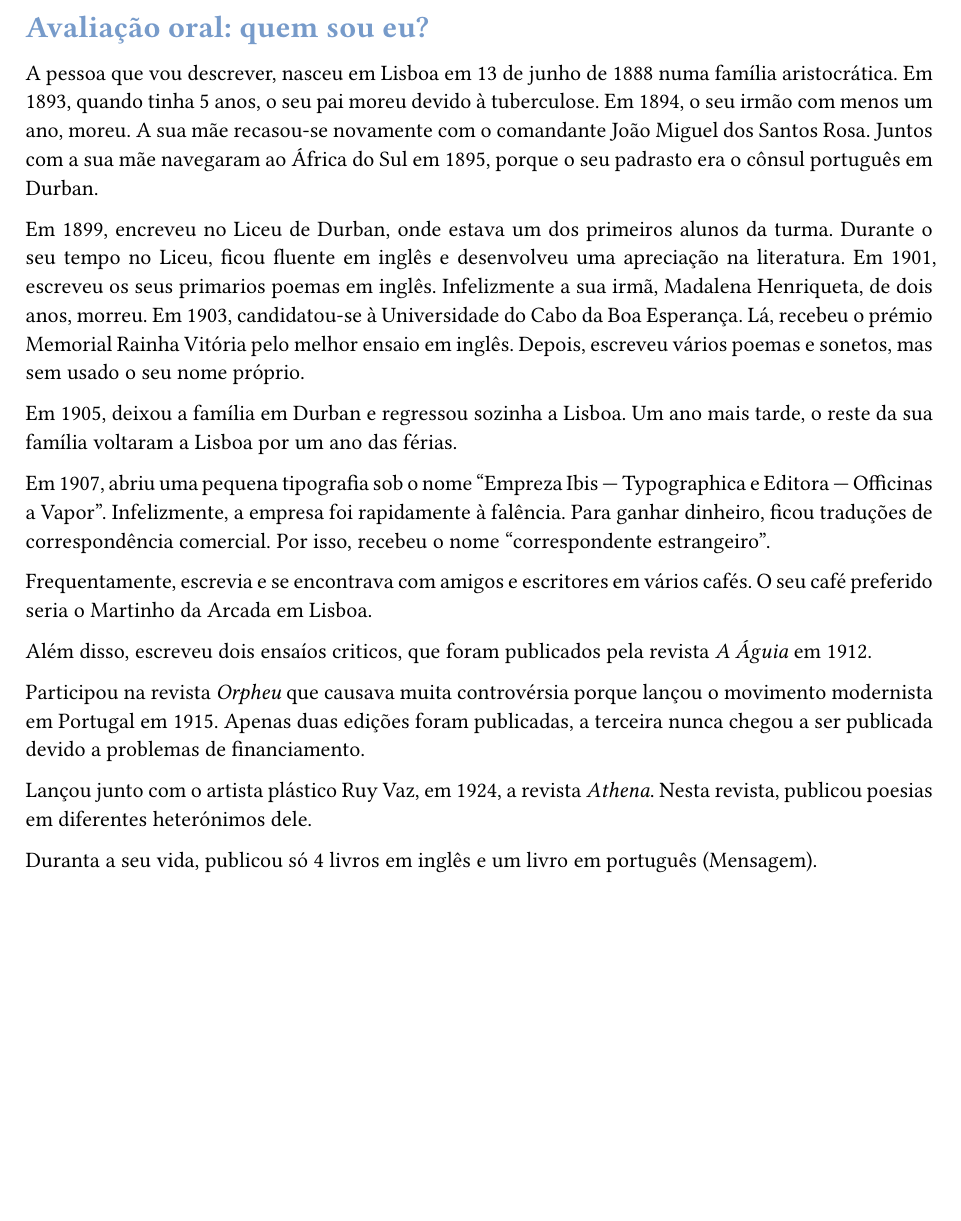
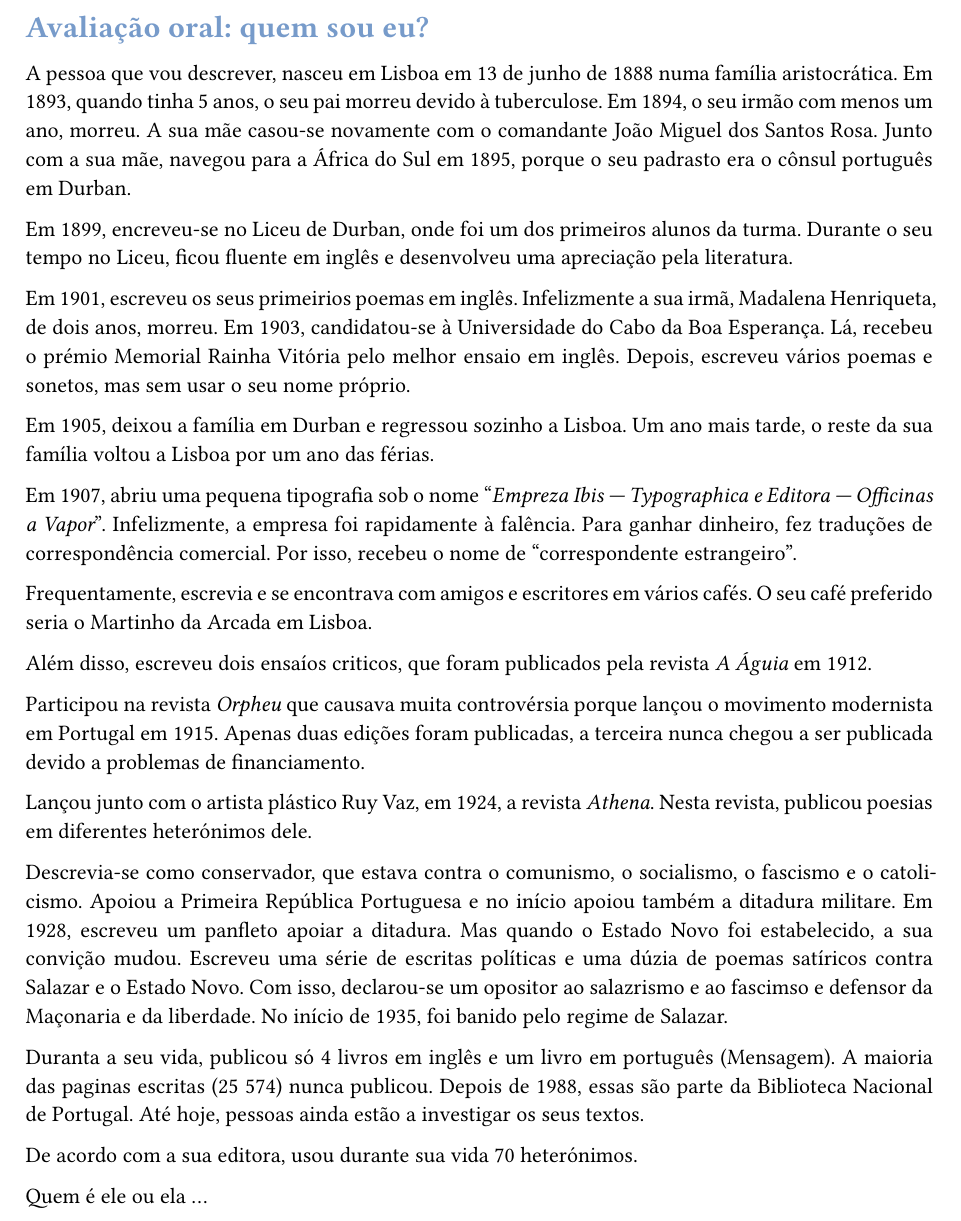
Before and after one commit to tomvercaut/portugues_em_foco_3, a Typst document (main_test.typ, which reads testes/oral_presentation_01.typ): part of the page, cut so that both start at the same text, the shorter picture padded with empty space. Compiled offline with Typst 0.15.

Commit message:
Completed the text for the oral presentation.

```diff
--- a/testes/oral_presentation_01.typ
+++ b/testes/oral_presentation_01.typ
@@ -1,27 +1,29 @@
 = Avaliação oral: quem sou eu?
 
 A pessoa que vou descrever, nasceu em Lisboa em 13 de junho de 1888 numa família aristocrática.
-Em 1893, quando tinha 5 anos, o seu pai moreu devido à tuberculose.
-Em 1894, o seu irmão com menos um ano, moreu.
-A sua mãe recasou-se novamente com o comandante João Miguel dos Santos Rosa.
-Juntos com a sua mãe navegaram ao África do Sul em 1895, porque o seu padrasto era o cônsul português em Durban.
+Em 1893, quando tinha 5 anos, o seu pai morreu devido à tuberculose.
+Em 1894, o seu irmão com menos um ano, morreu.
+A sua mãe casou-se novamente com o comandante João Miguel dos Santos Rosa.
+Junto com a sua mãe, navegou para a África do Sul em 1895, porque o seu padrasto era o cônsul português em Durban.
 
-Em 1899, encreveu no Liceu de Durban, onde estava um dos primeiros alunos da turma.
-Durante o seu tempo no Liceu, ficou fluente em inglês e desenvolveu uma apreciação na literatura.
-Em 1901, escreveu os seus primarios poemas em inglês.
+Em 1899, encreveu-se no Liceu de Durban, onde foi um dos primeiros alunos da turma.
+Durante o seu tempo no Liceu, ficou fluente em inglês e desenvolveu uma apreciação pela literatura.
+
+Em 1901, escreveu os seus primeirios poemas em inglês.
 Infelizmente a sua irmã, Madalena Henriqueta, de dois anos, morreu.
 Em 1903, candidatou-se à Universidade do Cabo da Boa Esperança.
 Lá, recebeu o prémio Memorial Rainha Vitória pelo melhor ensaio em inglês.
-Depois, escreveu vários poemas e sonetos, mas sem usado o seu nome próprio.
+Depois, escreveu vários poemas e sonetos, mas sem usar o seu nome próprio.
 
-Em 1905, deixou a família em Durban e regressou sozinha a Lisboa. Um ano mais tarde, o reste da sua família voltaram a Lisboa por um ano das férias.
+Em 1905, deixou a família em Durban e regressou sozinho a Lisboa. Um ano mais tarde, o reste da sua família voltou a Lisboa por um ano das férias.
 
-Em 1907, abriu uma pequena tipografia sob o nome "Empreza Ibis — Typographica e Editora — Officinas a Vapor".
+Em 1907, abriu uma pequena tipografia sob o nome "_Empreza Ibis — Typographica e Editora — Officinas a Vapor_".
 Infelizmente, a empresa foi rapidamente à falência.
-Para ganhar dinheiro, ficou traduções de correspondência comercial.
-Por isso, recebeu o nome "correspondente estrangeiro".
+Para ganhar dinheiro, fez traduções de correspondência comercial.
+Por isso, recebeu o nome de "correspondente estrangeiro".
 
-Frequentamente, escrevia e se encontrava com amigos e escritores em vários cafés. O seu café preferido seria o Martinho da Arcada em Lisboa.
+Frequentamente, escrevia e se encontrava com amigos e escritores em vários cafés.
+O seu café preferido seria o Martinho da Arcada em Lisboa.
 
 Além disso, escreveu dois ensaíos criticos, que foram publicados pela revista _A Águia_ em 1912.
 
@@ -31,4 +33,19 @@ Apenas duas edições foram publicadas, a terceira nunca chegou a ser publicada
 Lançou junto com o artista plástico Ruy Vaz, em 1924, a revista _Athena_.
 Nesta revista, publicou poesias em diferentes heterónimos dele.
 
+Descrevia-se como conservador, que estava contra o comunismo, o socialismo, o fascismo e o catolicismo.
+Apoiou a Primeira República Portuguesa e no início apoiou também a ditadura militare.
+Em 1928, escreveu um panfleto apoiar a ditadura.
+Mas quando o Estado Novo foi estabelecido, a sua convição mudou.
+Escreveu uma série de escritas políticas e uma dúzia de poemas satíricos contra Salazar e o Estado Novo.
+Com isso, declarou-se um opositor ao salazrismo e ao fascimso e defensor da Maçonaria e da liberdade.
+No início de 1935, foi banido pelo regime de Salazar.
+
 Duranta a seu vida, publicou só 4 livros em inglês e um livro em português (Mensagem).
+A maioria das paginas escritas (25 574) nunca publicou.
+Depois de 1988, essas são parte da Biblioteca Nacional de Portugal.
+Até hoje, pessoas ainda estão a investigar os seus textos.
+
+De acordo com a sua editora, usou durante sua vida 70 heterónimos.
+
+Quem é ele ou ela #sym.dots
```
